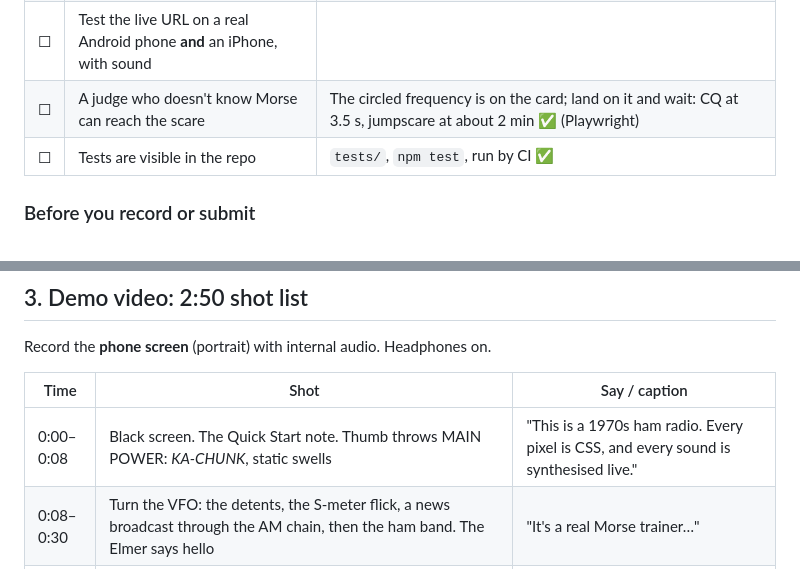
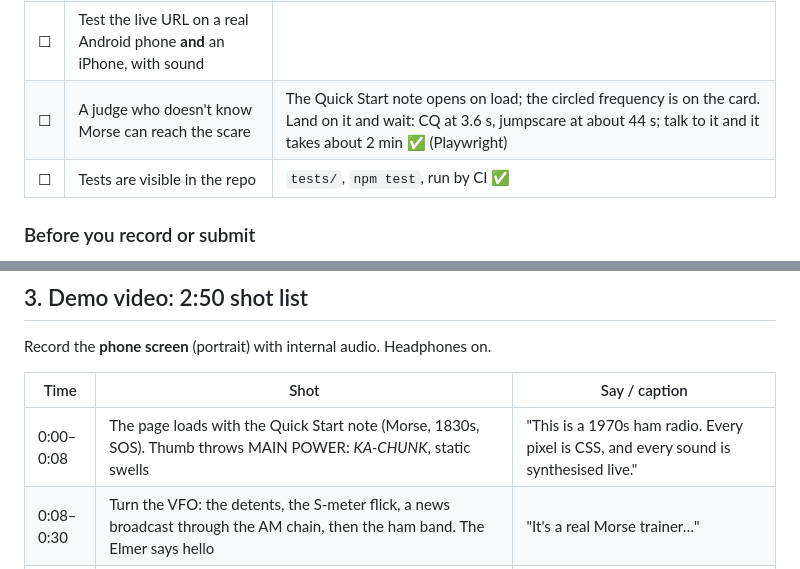
Before and after one commit to einsajo/HAMorse, a Markdown page: docs/SUBMISSION.md, 2 parts joined by grey strips. GitHub-like rendering.

```diff
--- a/docs/SUBMISSION.md
+++ b/docs/SUBMISSION.md
@@ -23,7 +23,7 @@ Dec 2, so there's time to fix a broken link.
 | ☐ | Category: **Costume Contest** | |
 | ☐ | **No API key** anywhere in the repo, video or screenshots | `.env` is git-ignored; the live demo uses the local brains |
 | ☐ | Test the live URL on a real Android phone **and** an iPhone, with sound | |
-| ☐ | A judge who doesn't know Morse can reach the scare | The circled frequency is on the card; land on it and wait: CQ at 3.5 s, jumpscare at about 2 min ✅ (Playwright) |
+| ☐ | A judge who doesn't know Morse can reach the scare | The Quick Start note opens on load; the circled frequency is on the card. Land on it and wait: CQ at 3.6 s, jumpscare at about 44 s; talk to it and it takes about 2 min ✅ (Playwright) |
 | ☐ | Tests are visible in the repo | `tests/`, `npm test`, run by CI ✅ |
 
 ### Before you record or submit
@@ -120,7 +120,7 @@ Record the **phone screen** (portrait) with internal audio. Headphones on.
 
 | Time | Shot | Say / caption |
 |---|---|---|
-| 0:00–0:08 | Black screen. The Quick Start note. Thumb throws MAIN POWER: *KA-CHUNK*, static swells | "This is a 1970s ham radio. Every pixel is CSS, and every sound is synthesised live." |
+| 0:00–0:08 | The page loads with the Quick Start note (Morse, 1830s, SOS). Thumb throws MAIN POWER: *KA-CHUNK*, static swells | "This is a 1970s ham radio. Every pixel is CSS, and every sound is synthesised live." |
 | 0:08–0:30 | Turn the VFO: the detents, the S-meter flick, a news broadcast through the AM chain, then the ham band. The Elmer says hello | "It's a real Morse trainer…" |
 | 0:30–0:45 | Key `CQ` on the paddles with the decoder ON. REF: the card slides out, and you hold it to use the loupe | "…with a decoder for beginners, and a reference card you can actually read." |
 | 0:45–1:25 | Hold the card to the loupe: a frequency pencilled and ringed in the corner. Tune to it. Silence, then it calls CQ like any operator. Answer it. The glitches start. Cut the power: it slams back on, "IM IN THE WIRES NOW". Pull out the card: HELP is circled | "Someone pencilled a frequency on this card. It isn't on any list." |
```
Also changed, not shown: README.md (+6 -0 lines), docs/screens/1-quick-start.png (added), docs/screens/2-radio.png (added), docs/screens/3-haunt.png (added), 8 other files.
